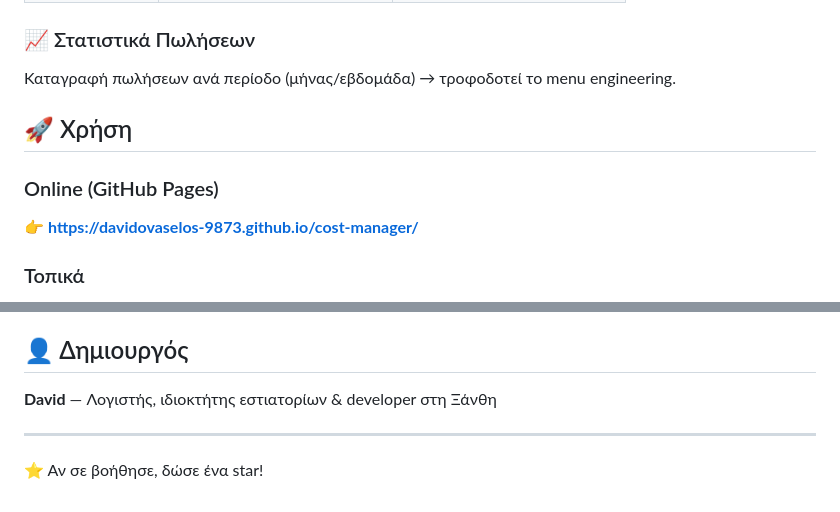
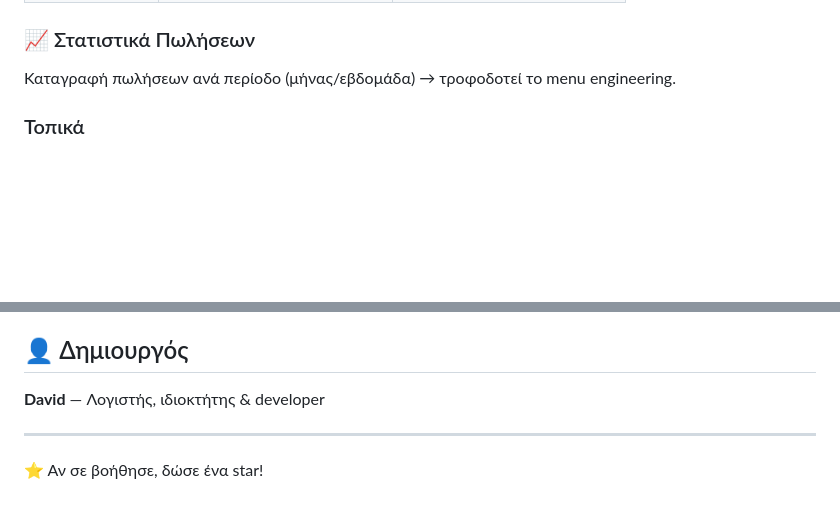
Before and after one commit to Boooowz/Food-cost-calculator-, a Markdown page: README.md, 2 parts joined by grey strips. Rendered like a GitHub page; blank space fills up the shorter version.

```diff
--- a/README.md
+++ b/README.md
@@ -47,10 +47,6 @@
 ### 📈 Στατιστικά Πωλήσεων
 Καταγραφή πωλήσεων ανά περίοδο (μήνας/εβδομάδα) → τροφοδοτεί το menu engineering.
 
-## 🚀 Χρήση
-
-### Online (GitHub Pages)
-👉 **[https://davidovaselos-9873.github.io/cost-manager/](https://davidovaselos-9873.github.io/cost-manager/)**
 
 ### Τοπικά
 1. Κατέβασε το `index.html`
@@ -129,7 +125,7 @@ MIT License — δες [LICENSE](LICENSE)
 
 ## 👤 Δημιουργός
 
-**David** — Λογιστής, ιδιοκτήτης εστιατορίων & developer στη Ξάνθη
+**David** — Λογιστής, ιδιοκτήτης & developer
 
 ---
 
```
Also changed, not shown: other parts of README.md (+1 -1 lines).
